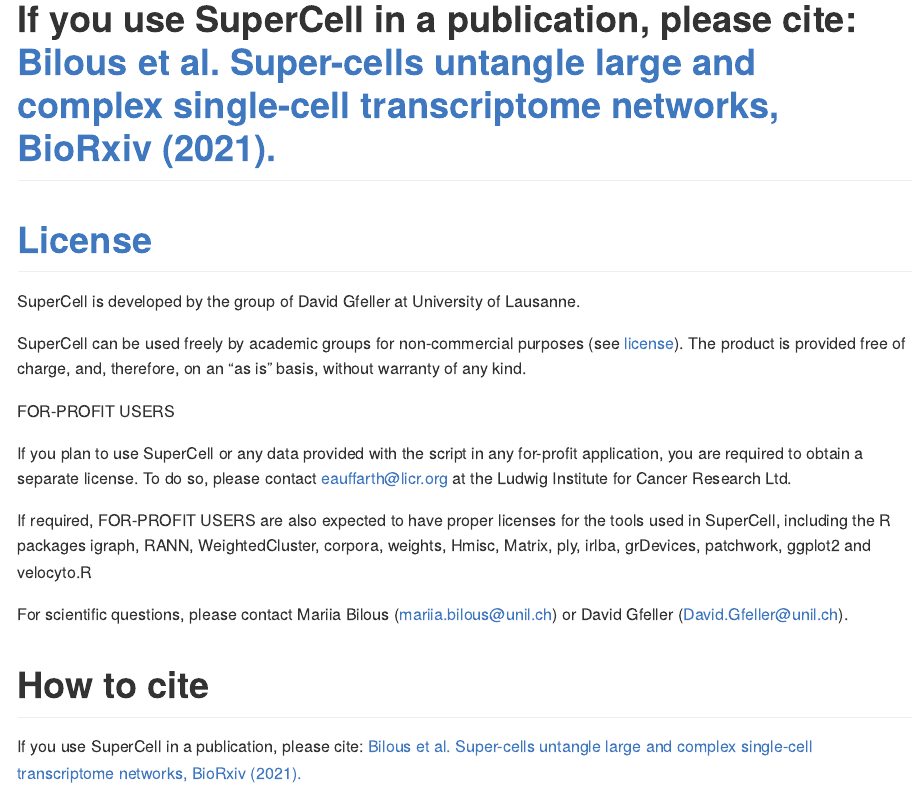
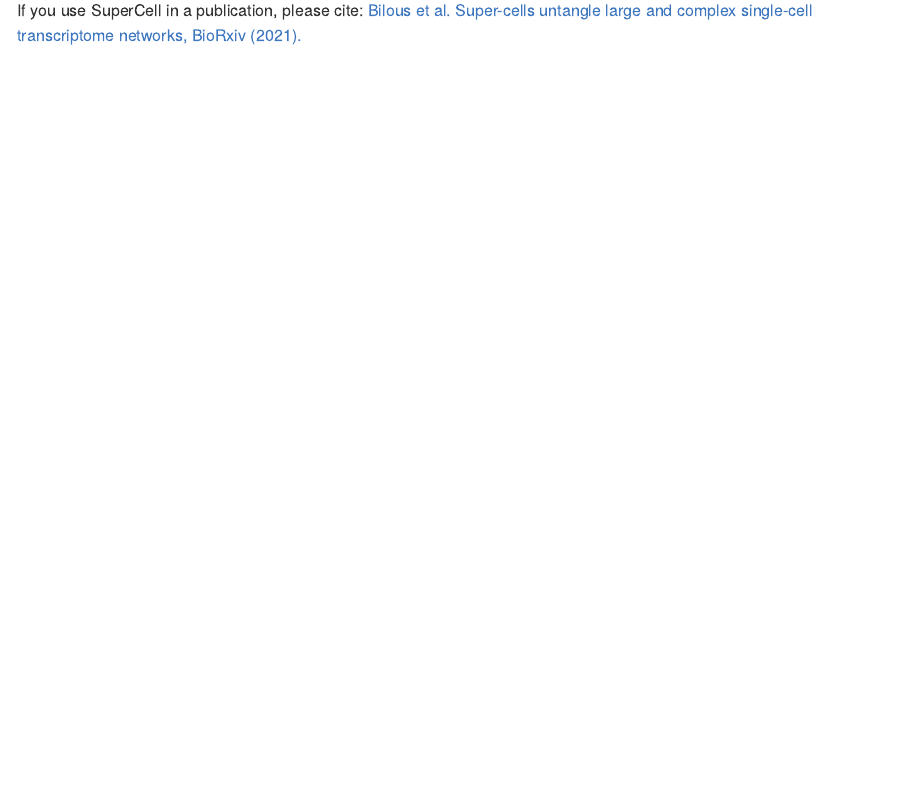
Before and after one commit to GfellerLab/SuperCell, an R Markdown document (README.Rmd): the page in a window 1100 px wide, from 8630 px down before the commit and from 8610 px down after it, so that both start at the same text. Rendered offline with R 4.5, knitr and Pandoc, with nearby package versions; some code elsewhere in the file could not run offline; long lines of code are wrapped.

Commit message:
conflicts

```diff
--- a/README.Rmd
+++ b/README.Rmd
@@ -270,23 +270,3 @@
 # How to cite
 
 If you use SuperCell in a publication, please cite: [Bilous et al. Super-cells untangle large and complex single-cell transcriptome networks, BioRxiv (2021).](https://www.biorxiv.org/content/10.1101/2021.06.07.447430v1)
-=======
-# [License](https://github.com/GfellerLab/SuperCell/blob/master/License.pdf)
- SuperCell is developed by the group of David Gfeller at University of Lausanne.
-
- SuperCell can be used freely by academic groups for non-commercial purposes (see [license](https://github.com/GfellerLab/SuperCell/blob/master/License.pdf)).
- The product is provided free of charge, and, therefore, on an "as is” basis, without warranty of any kind.
-
- FOR-PROFIT USERS
-
- If you plan to use SuperCell or any data provided with the script in any for-profit
- application, you are required to obtain a separate  license.
- To do so, please contact eauffarth@licr.org at the Ludwig Institute for Cancer Research Ltd.
-
- If required, FOR-PROFIT USERS are also expected to have proper licenses for the tools used in SuperCell, including the R packages igraph, RANN, WeightedCluster, corpora, weights, Hmisc, Matrix, ply, irlba, grDevices, patchwork, ggplot2 and velocyto.R
-
- For scientific questions, please contact Mariia Bilous (mariia.bilous@unil.ch) or David Gfeller (David.Gfeller@unil.ch).
-
-# How to cite
- If you use SuperCell in a publication, please cite:
- [Bilous et al. Super-cells untangle large and complex single-cell transcriptome networks, BioRxiv (2021).](https://www.biorxiv.org/content/10.1101/2021.06.07.447430v1)
```
